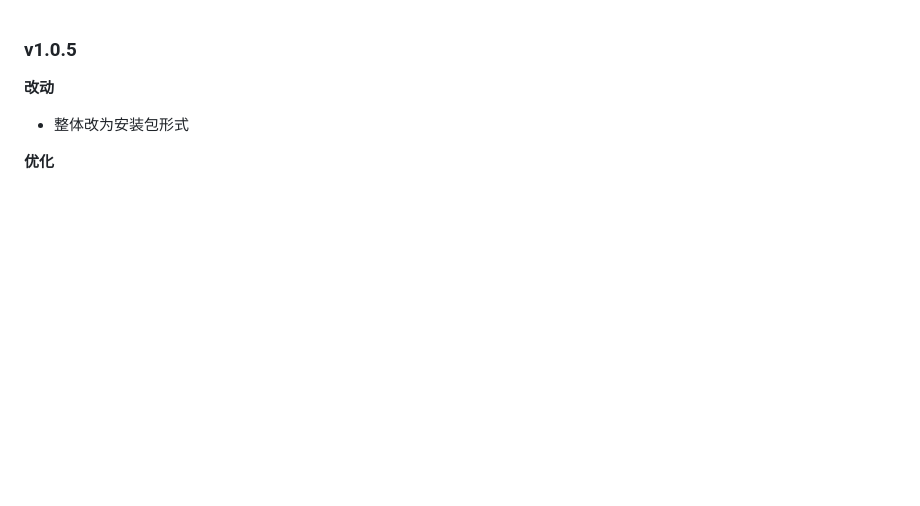
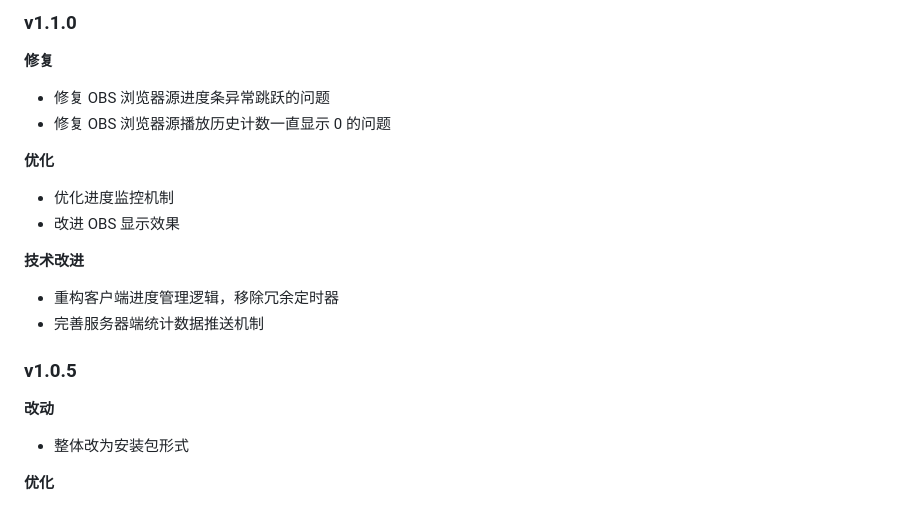
Before and after one commit to fssdyql/bili-lx, a Markdown page: CHANGELOG.md, the part around the change. Rendered like a GitHub page; blank space fills up the shorter version.

```diff
--- a/CHANGELOG.md
+++ b/CHANGELOG.md
@@ -1,3 +1,16 @@
+### v1.1.0
+**修复**
+- 修复 OBS 浏览器源进度条异常跳跃的问题
+- 修复 OBS 浏览器源播放历史计数一直显示 0 的问题
+
+**优化**
+- 优化进度监控机制
+- 改进 OBS 显示效果
+
+**技术改进**
+- 重构客户端进度管理逻辑，移除冗余定时器
+- 完善服务器端统计数据推送机制
+
 ### v1.0.5
 **改动**
 - 整体改为安装包形式
```
